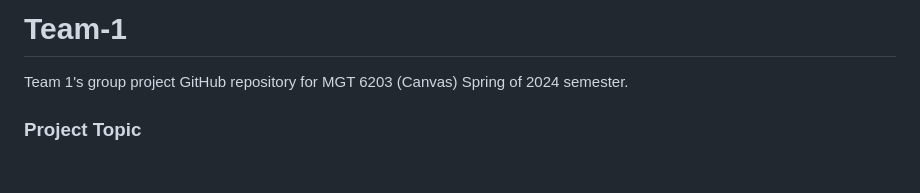
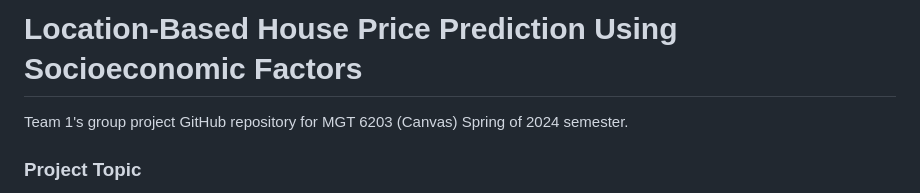
Before and after one commit to t-david99/Location-Based-House-Price-Prediction, a Markdown page: README.md, the part around the change. Drawn GitHub-style; blank space fills up the shorter version.

```diff
--- a/README.md
+++ b/README.md
@@ -1,4 +1,4 @@
-# Team-1
+# Location-Based House Price Prediction Using Socioeconomic Factors
 Team 1's group project GitHub repository for MGT 6203 (Canvas) Spring of 2024 semester.
 
 ### Project Topic
```
